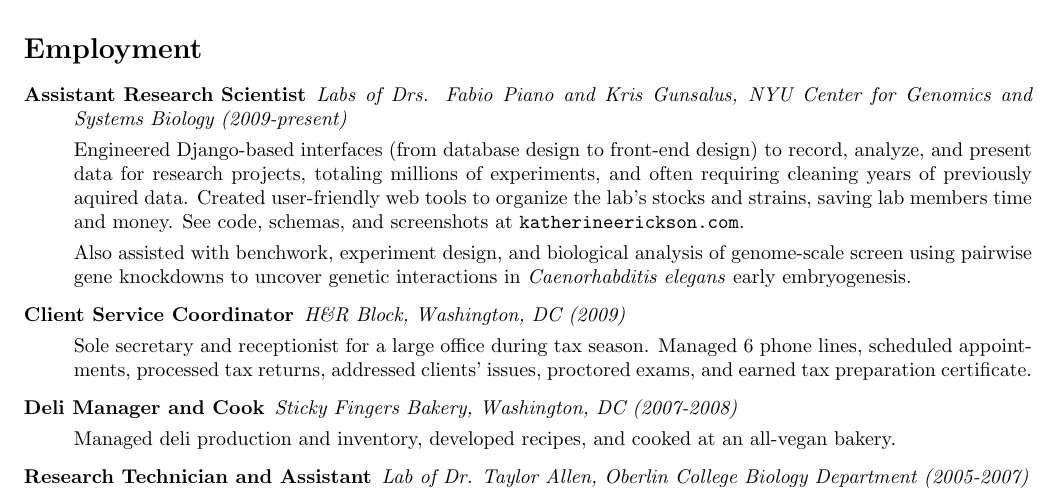
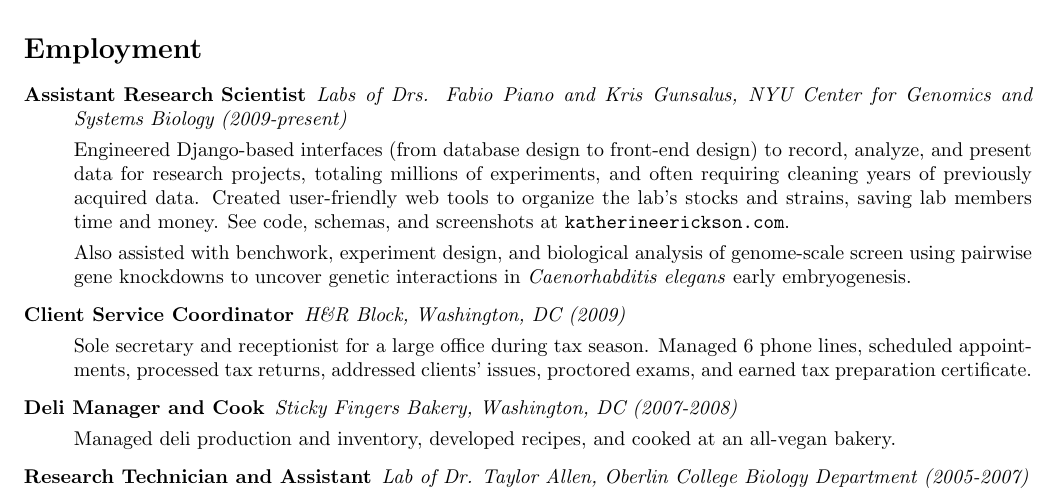
Before and after one commit to katur/resume, a LaTeX CV (erickson_resume.tex): part of page 1 of 2, cut so that both start at the same text. Compiled offline with pdfLaTeX.

Commit message:
i canot spel

```diff
--- a/erickson_resume.tex
+++ b/erickson_resume.tex
@@ -83,7 +83,7 @@
     Engineered Django-based interfaces (from database design to front-end
     design) to record, analyze, and present data for research projects,
     totaling millions of experiments, and often requiring cleaning years
-    of previously aquired data.
+    of previously acquired data.
     Created user-friendly web tools to organize the lab's
     stocks and strains, saving lab members time and money.
     See code, schemas, and screenshots at \website.
```
